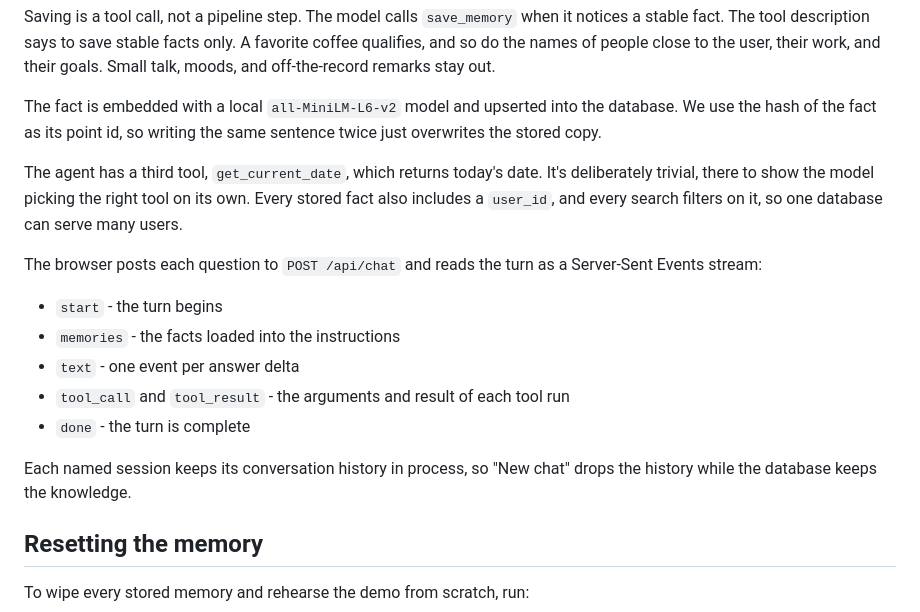
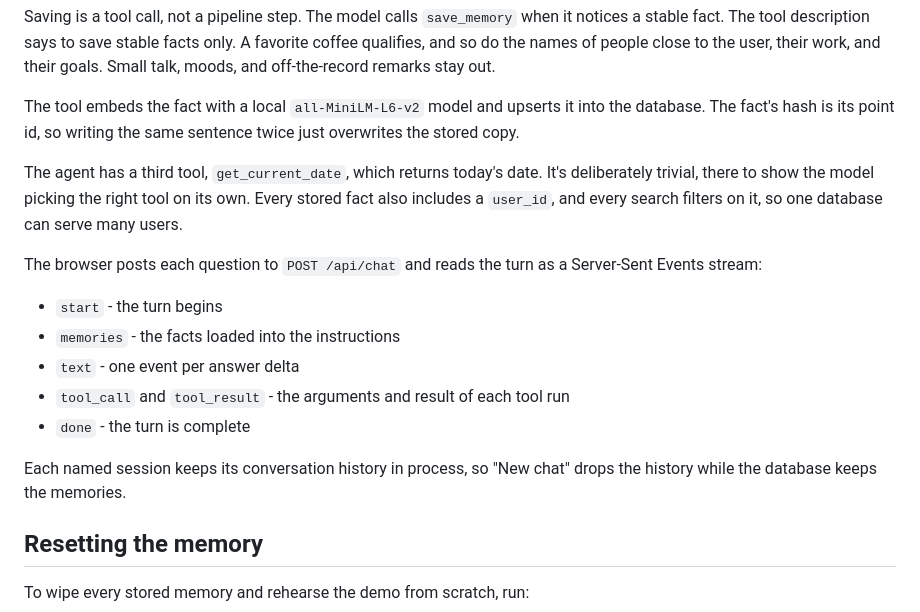
Before and after one commit to alexeygrigorev/gmail-memory-assistant, a Markdown page: README.md, the part around the change. GitHub-like rendering.

Commit message:
Tighten two README paragraphs

```diff
--- a/README.md
+++ b/README.md
@@ -147,10 +147,9 @@ to save stable facts only. A favorite coffee qualifies, and so do the
 names of people close to the user, their work, and their goals. Small
 talk, moods, and off-the-record remarks stay out.
 
-The fact is embedded with a local `all-MiniLM-L6-v2` model and upserted
-into the database.
-We use the hash of the fact as its point id, so writing the same
-sentence twice just overwrites the stored copy.
+The tool embeds the fact with a local `all-MiniLM-L6-v2` model and
+upserts it into the database. The fact's hash is its point id, so
+writing the same sentence twice just overwrites the stored copy.
 
 The agent has a third tool, `get_current_date`, which returns today's
 date. It's deliberately trivial, there to show the model picking the
@@ -167,7 +166,7 @@ as a Server-Sent Events stream:
 - `done` - the turn is complete
 
 Each named session keeps its conversation history in process, so "New
-chat" drops the history while the database keeps the knowledge.
+chat" drops the history while the database keeps the memories.
 
 ## Resetting the memory
 
```
